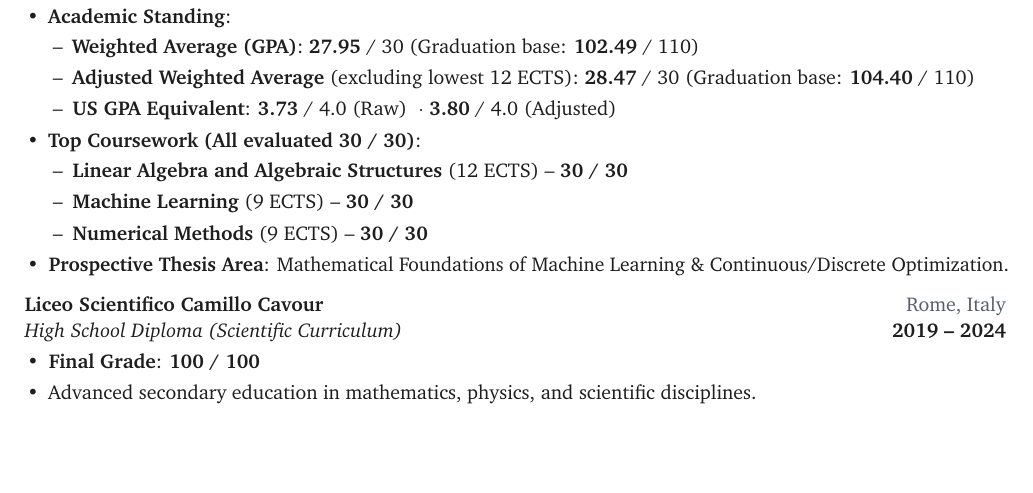
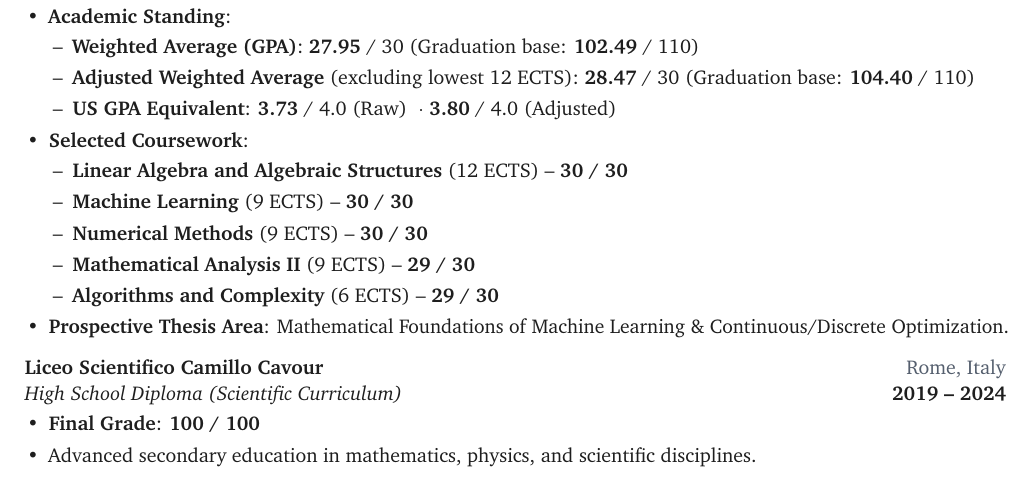
Before and after one commit to lorenzozambardi/lorenzozambardi.github.io, a LaTeX CV (CV/CurriculumLZ.tex): part of page 1 of 2, cut so that both start at the same text, the shorter picture padded with empty space. Compiled offline with pdfLaTeX.

Commit message:
feat(cv): add Mathematical Analysis II and Algorithms & Complexity coursework

```diff
--- a/CV/CurriculumLZ.tex
+++ b/CV/CurriculumLZ.tex
@@ -97,11 +97,13 @@ Undergraduate student in Mathematical Sciences for Artificial Intelligence (SMIA
         \item \textbf{Adjusted Weighted Average} (excluding lowest 12 ECTS): \textbf{28.47} / 30 (Graduation base: \textbf{104.40} / 110)
         \item \textbf{US GPA Equivalent}: \textbf{3.73} / 4.0 (Raw) \ $\cdot$\ \textbf{3.80} / 4.0 (Adjusted)
     \end{itemize}
-    \item \textbf{Top Coursework (All evaluated 30 / 30)}:
+    \item \textbf{Selected Coursework}:
     \begin{itemize}[label=--]
         \item \textbf{Linear Algebra and Algebraic Structures} (12 ECTS) -- \textbf{30 / 30}
         \item \textbf{Machine Learning} (9 ECTS) -- \textbf{30 / 30}
         \item \textbf{Numerical Methods} (9 ECTS) -- \textbf{30 / 30}
+        \item \textbf{Mathematical Analysis II} (9 ECTS) -- \textbf{29 / 30}
+        \item \textbf{Algorithms and Complexity} (6 ECTS) -- \textbf{29 / 30}
     \end{itemize}
     \item \textbf{Prospective Thesis Area}: Mathematical Foundations of Machine Learning \& Continuous/Discrete Optimization.
 \end{itemize}
```
